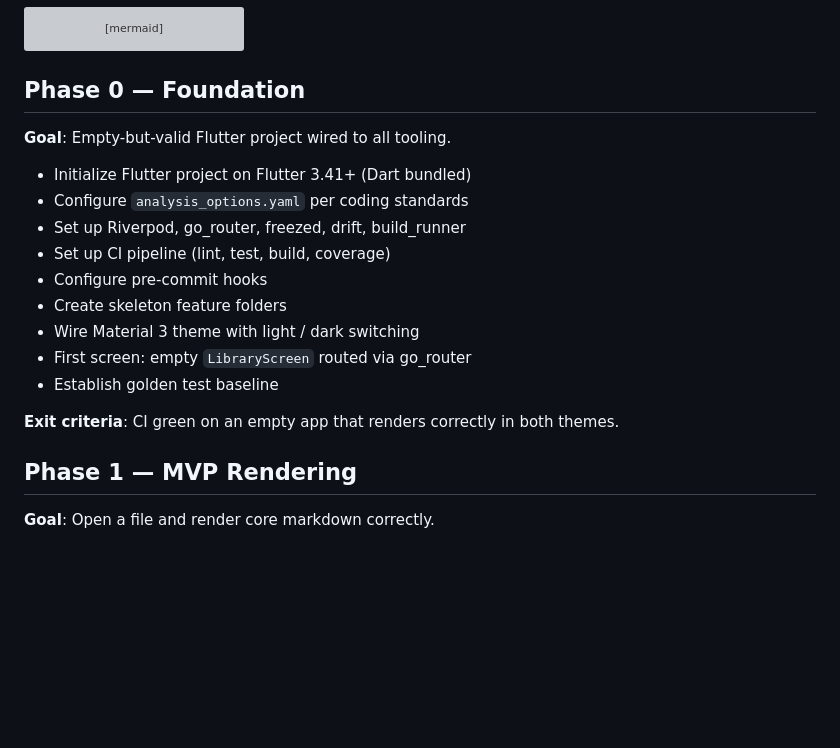
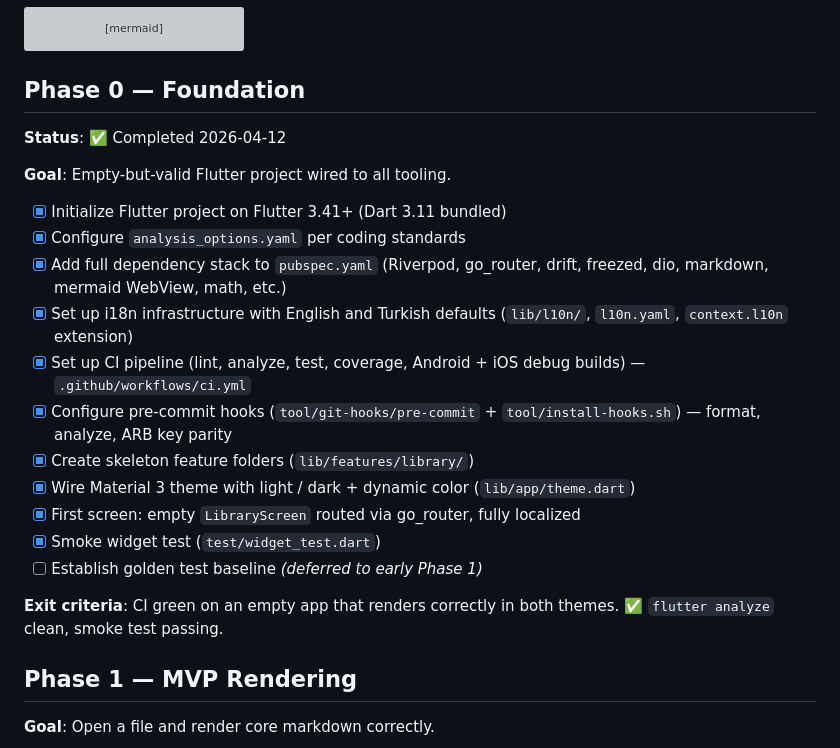
Before and after one commit to cemililik/markdown-viewer-mobile, a Markdown page: docs/roadmap.md, the part around the change. Rendered like a GitHub page; blank space fills up the shorter version; grey boxes are pictures that could not be loaded.

Commit message:
docs(roadmap): mark Phase 0 foundation as complete
All Phase 0 items checked off except the golden test baseline, which
is deferred to early Phase 1 since the only screen so far is the
empty Library state.

Adds an explicit completion date and notes the additions made beyond
the original list (i18n infrastructure, expanded dependency stack).

Co-Authored-By: Claude Opus 4.6 (1M context) <noreply@anthropic.com>

```diff
--- a/docs/roadmap.md
+++ b/docs/roadmap.md
@@ -35,20 +35,30 @@ gantt
 
 ## Phase 0 — Foundation
 
+**Status**: ✅ Completed 2026-04-12
+
 **Goal**: Empty-but-valid Flutter project wired to all tooling.
 
-- Initialize Flutter project on Flutter 3.41+ (Dart bundled)
-- Configure `analysis_options.yaml` per coding standards
-- Set up Riverpod, go_router, freezed, drift, build_runner
-- Set up CI pipeline (lint, test, build, coverage)
-- Configure pre-commit hooks
-- Create skeleton feature folders
-- Wire Material 3 theme with light / dark switching
-- First screen: empty `LibraryScreen` routed via go_router
-- Establish golden test baseline
+- [x] Initialize Flutter project on Flutter 3.41+ (Dart 3.11 bundled)
+- [x] Configure `analysis_options.yaml` per coding standards
+- [x] Add full dependency stack to `pubspec.yaml` (Riverpod, go_router,
+      drift, freezed, dio, markdown, mermaid WebView, math, etc.)
+- [x] Set up i18n infrastructure with English and Turkish defaults
+      (`lib/l10n/`, `l10n.yaml`, `context.l10n` extension)
+- [x] Set up CI pipeline (lint, analyze, test, coverage, Android + iOS
+      debug builds) — `.github/workflows/ci.yml`
+- [x] Configure pre-commit hooks (`tool/git-hooks/pre-commit` +
+      `tool/install-hooks.sh`) — format, analyze, ARB key parity
+- [x] Create skeleton feature folders (`lib/features/library/`)
+- [x] Wire Material 3 theme with light / dark + dynamic color
+      (`lib/app/theme.dart`)
+- [x] First screen: empty `LibraryScreen` routed via go_router, fully
+      localized
+- [x] Smoke widget test (`test/widget_test.dart`)
+- [ ] Establish golden test baseline _(deferred to early Phase 1)_
 
 **Exit criteria**: CI green on an empty app that renders correctly in
-both themes.
+both themes. ✅ `flutter analyze` clean, smoke test passing.
 
 ## Phase 1 — MVP Rendering
 
```
